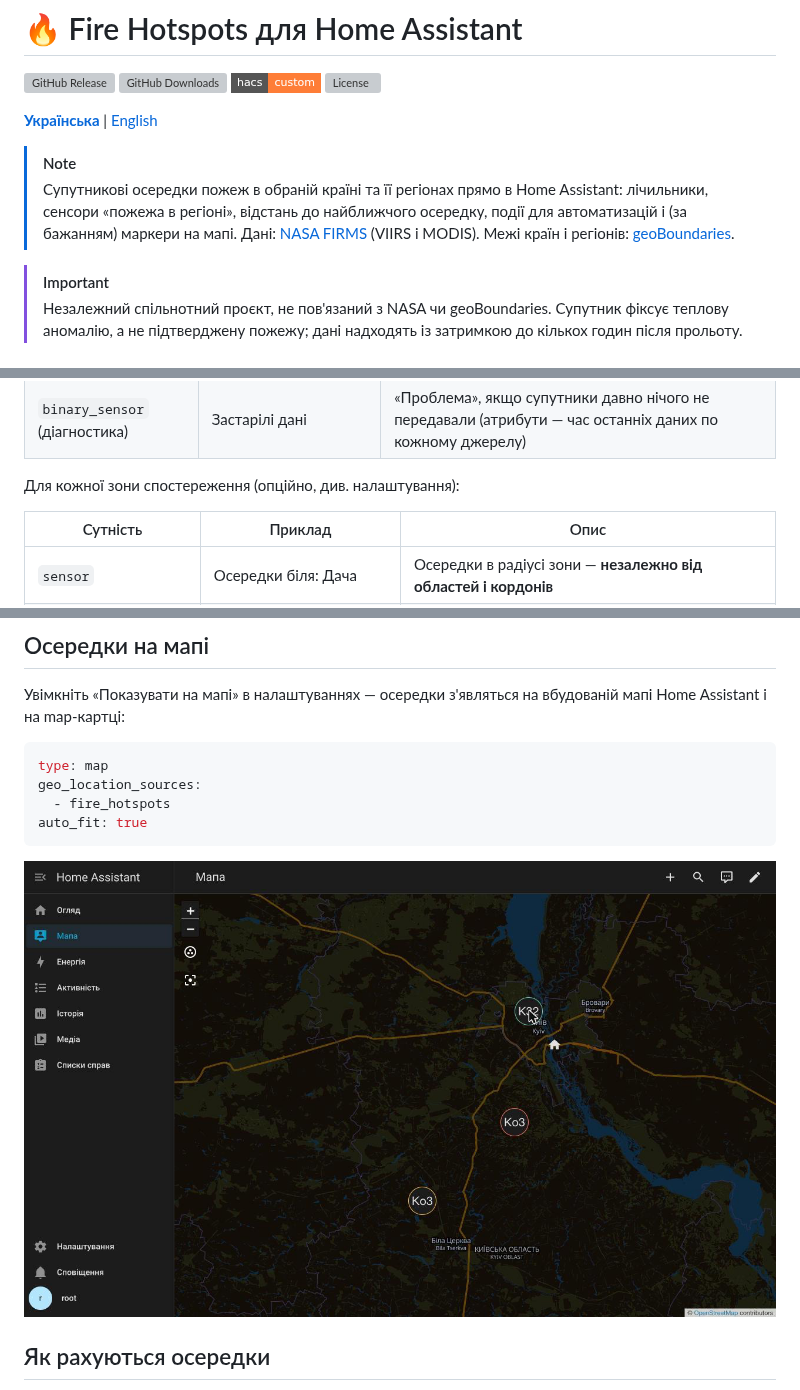
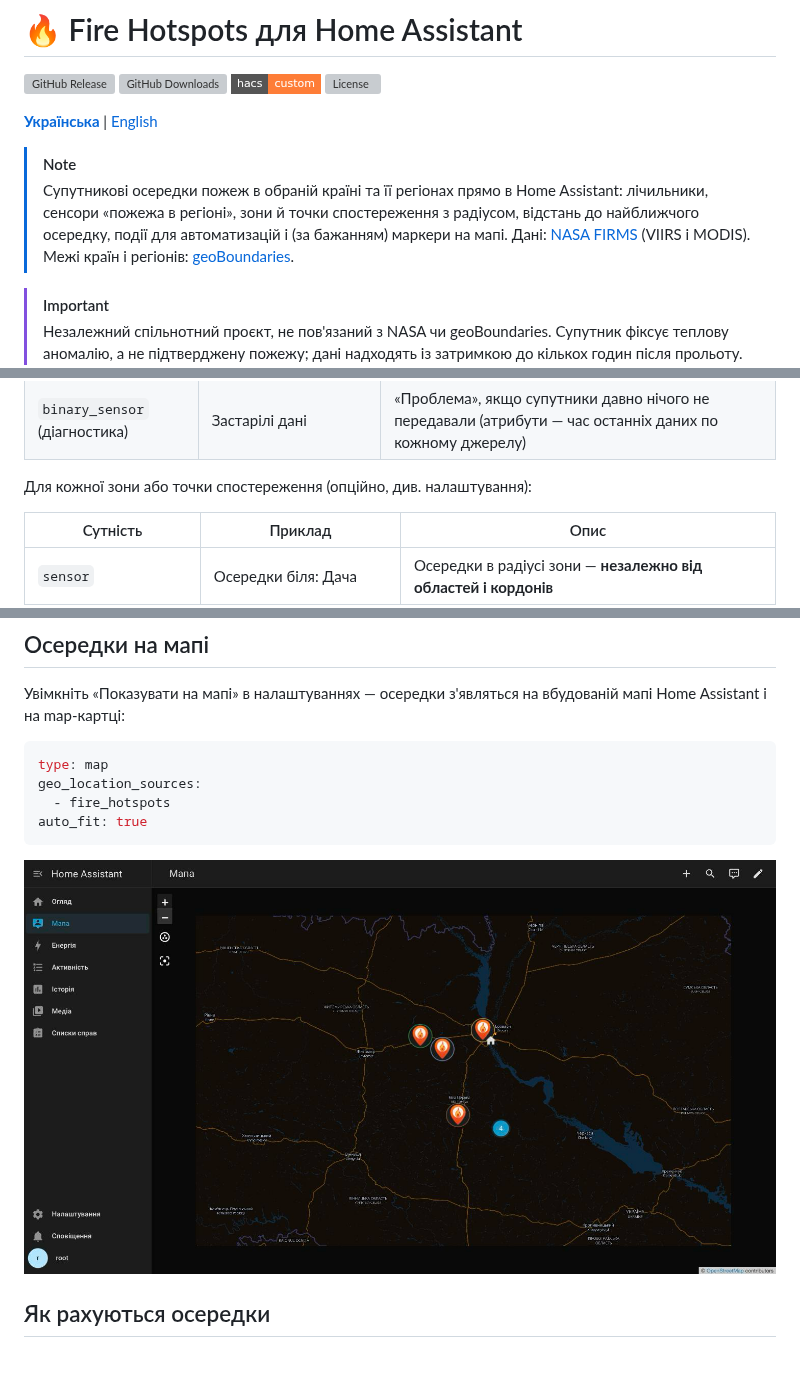
Before and after one commit to tarasholub/ha-fire-hotspots, a Markdown page: README.md, 3 parts joined by grey strips. GitHub-like rendering; pictures changed too: media/map.png; badges without logos; blank space fills up the shorter version; grey boxes are pictures that could not be loaded.

```diff
--- a/README.md
+++ b/README.md
@@ -18,8 +18,9 @@
 
 > [!NOTE]
 > Супутникові осередки пожеж в обраній країні та її регіонах прямо в Home
-> Assistant: лічильники, сенсори «пожежа в регіоні», відстань до найближчого
-> осередку, події для автоматизацій і (за бажанням) маркери на мапі.
+> Assistant: лічильники, сенсори «пожежа в регіоні», зони й точки
+> спостереження з радіусом, відстань до найближчого осередку, події для
+> автоматизацій і (за бажанням) маркери на мапі.
 > Дані: [NASA FIRMS][firms] (VIIRS і MODIS). Межі країн і регіонів:
 > [geoBoundaries][geoboundaries].
 
@@ -49,7 +50,7 @@
 | `geo_location` | Херсонська область, 01.10 07:29 UTC | Маркер на мапі для кожного осередку (вимкнено за замовчуванням) |
 | `binary_sensor` (діагностика) | Застарілі дані | «Проблема», якщо супутники давно нічого не передавали (атрибути — час останніх даних по кожному джерелу) |
 
-Для кожної зони спостереження (опційно, див. налаштування):
+Для кожної зони або точки спостереження (опційно, див. налаштування):
 
 | Сутність | Приклад | Опис |
 | --- | --- | --- |
```
Also changed, not shown: other parts of README.md (+13 -7 lines), readme.en.md (+7 -4 lines), media/add-point.png (added), media/configure-menu.png (added), media/options-flow.png.
